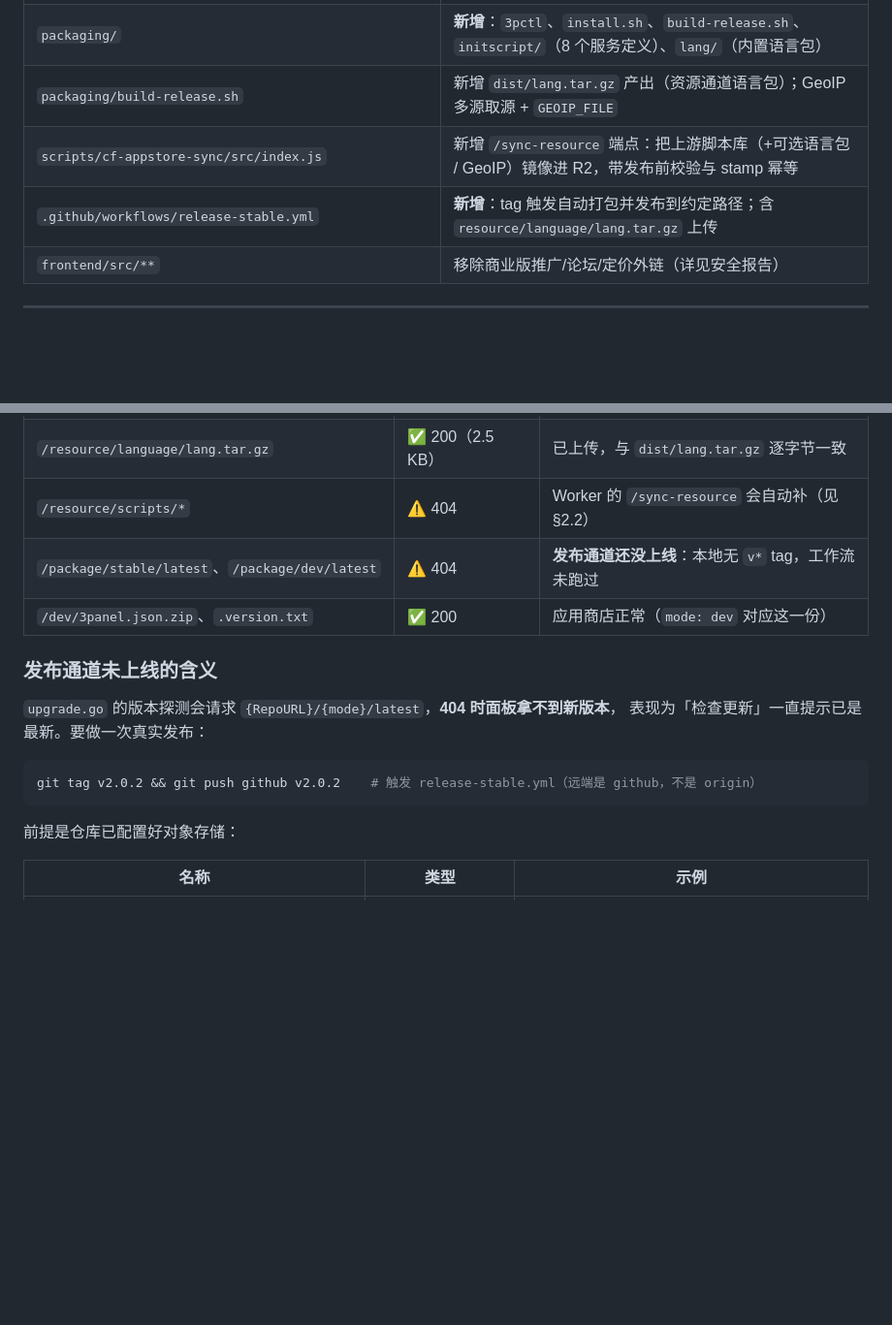
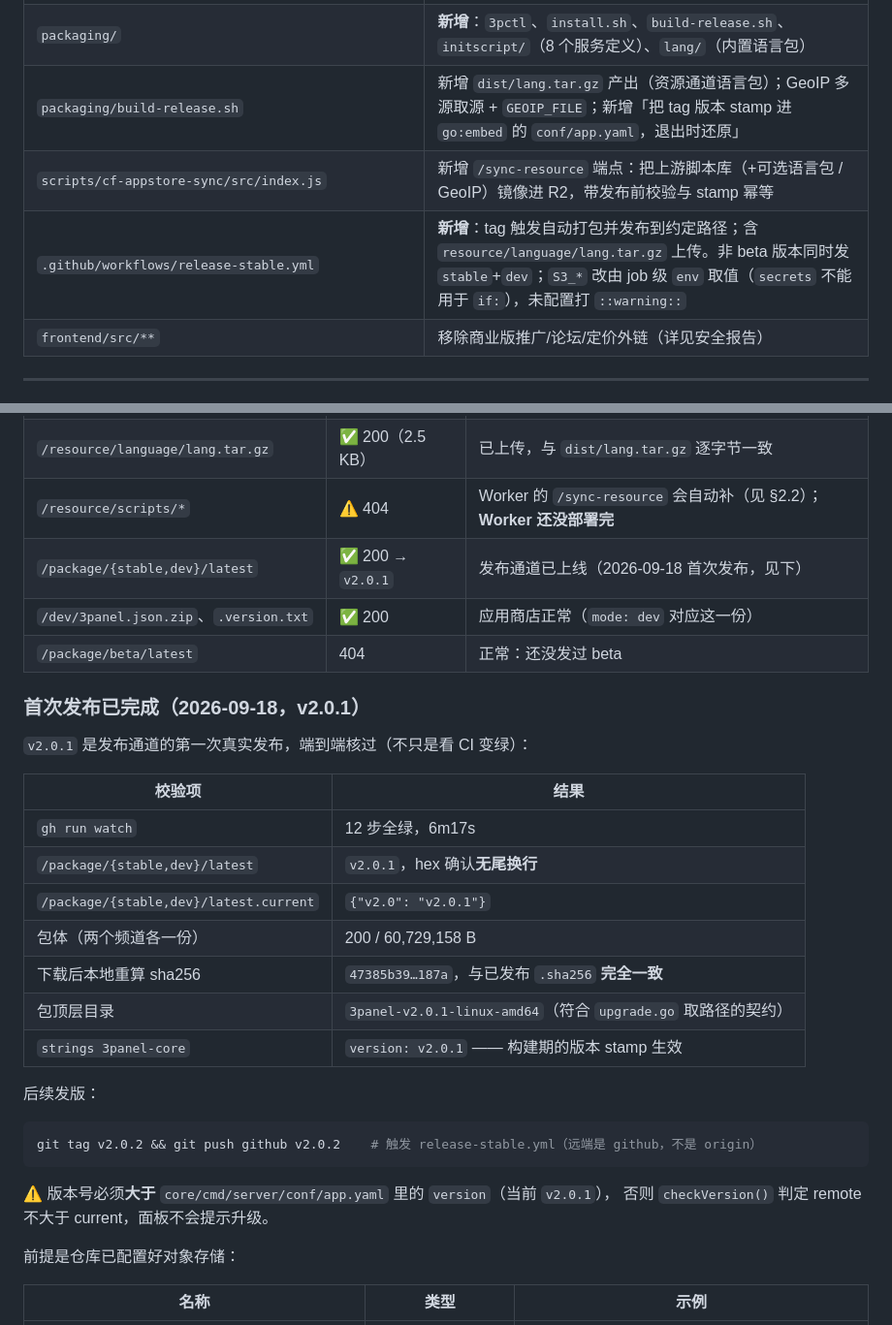
Before and after one commit to erguotou520/3Panel, a Markdown page: docs/UPGRADE-升级通道部署.md, 2 parts joined by grey strips. Shown at 97% size. Rendered like a GitHub page; blank space fills up the shorter version.

Commit message:
docs: 发布通道已上线，补首次发布（v2.0.1）的端到端验证结果
- §八 自检矩阵更新为线上实测（stable/dev 均 200 → v2.0.1）
- 新增「首次发布已完成」小节：无尾换行、sha256 逐字节一致、包顶层目录、
  二进制内嵌版本号
- §七 改动清单补版本 stamp 与频道双发、S3_* 取值说明

注：core/app/service/node.go 有一处非本次改动的工作区修改，未一并提交。

````diff
--- a/docs/UPGRADE-升级通道部署.md
+++ b/docs/UPGRADE-升级通道部署.md
@@ -485,9 +485,9 @@ curl -fsSL https://3panel.erguotou.me/resource/geo/GeoIP.mmdb | shasum -a 256
 | `agent/utils/cloud_storage/client/ali.go` | 移除 8 处 `InsecureSkipVerify`（`api.alipan.com` 是公网 CA 证书） |
 | `core/utils/cloud_storage/refresh_token.go` | 同上（`api.aliyundrive.com`） |
 | `packaging/` | **新增**：`3pctl`、`install.sh`、`build-release.sh`、`initscript/`（8 个服务定义）、`lang/`（内置语言包） |
-| `packaging/build-release.sh` | 新增 `dist/lang.tar.gz` 产出（资源通道语言包）；GeoIP 多源取源 + `GEOIP_FILE` |
+| `packaging/build-release.sh` | 新增 `dist/lang.tar.gz` 产出（资源通道语言包）；GeoIP 多源取源 + `GEOIP_FILE`；新增「把 tag 版本 stamp 进 `go:embed` 的 `conf/app.yaml`，退出时还原」 |
 | `scripts/cf-appstore-sync/src/index.js` | 新增 `/sync-resource` 端点：把上游脚本库（+可选语言包 / GeoIP）镜像进 R2，带发布前校验与 stamp 幂等 |
-| `.github/workflows/release-stable.yml` | **新增**：tag 触发自动打包并发布到约定路径；含 `resource/language/lang.tar.gz` 上传 |
+| `.github/workflows/release-stable.yml` | **新增**：tag 触发自动打包并发布到约定路径；含 `resource/language/lang.tar.gz` 上传。非 beta 版本同时发 `stable`+`dev`；`S3_*` 改由 job 级 `env` 取值（`secrets` 不能用于 `if:`），未配置打 `::warning::` |
 | `frontend/src/**` | 移除商业版推广/论坛/定价外链（详见安全报告） |
 
 ---
@@ -516,18 +516,33 @@ probe $B/dev/3panel.json.version.txt
 | --- | --- | --- |
 | `/resource/geo/GeoIP.mmdb` | ✅ 200（19.5 MB） | 正常，见 §5.4 |
 | `/resource/language/lang.tar.gz` | ✅ 200（2.5 KB） | 已上传，与 `dist/lang.tar.gz` 逐字节一致 |
-| `/resource/scripts/*` | ⚠️ 404 | Worker 的 `/sync-resource` 会自动补（见 §2.2） |
-| `/package/stable/latest`、`/package/dev/latest` | ⚠️ 404 | **发布通道还没上线**：本地无 `v*` tag，工作流未跑过 |
+| `/resource/scripts/*` | ⚠️ 404 | Worker 的 `/sync-resource` 会自动补（见 §2.2）；**Worker 还没部署完** |
+| `/package/{stable,dev}/latest` | ✅ 200 → `v2.0.1` | 发布通道已上线（2026-09-18 首次发布，见下） |
 | `/dev/3panel.json.zip`、`.version.txt` | ✅ 200 | 应用商店正常（`mode: dev` 对应这一份） |
+| `/package/beta/latest` | 404 | 正常：还没发过 beta |
 
-### 发布通道未上线的含义
+### 首次发布已完成（2026-09-18，v2.0.1）
 
-`upgrade.go` 的版本探测会请求 `{RepoURL}/{mode}/latest`，**404 时面板拿不到新版本**，
-表现为「检查更新」一直提示已是最新。要做一次真实发布：
+`v2.0.1` 是发布通道的第一次真实发布，端到端核过（不只是看 CI 变绿）：
+
+| 校验项 | 结果 |
+| --- | --- |
+| `gh run watch` | 12 步全绿，6m17s |
+| `/package/{stable,dev}/latest` | `v2.0.1`，hex 确认**无尾换行** |
+| `/package/{stable,dev}/latest.current` | `{"v2.0": "v2.0.1"}` |
+| 包体（两个频道各一份） | 200 / 60,729,158 B |
+| 下载后本地重算 sha256 | `47385b39…187a`，与已发布 `.sha256` **完全一致** |
+| 包顶层目录 | `3panel-v2.0.1-linux-amd64`（符合 `upgrade.go` 取路径的契约） |
+| `strings 3panel-core` | `version: v2.0.1` —— 构建期的版本 stamp 生效 |
+
+后续发版：
 
 ```bash
 git tag v2.0.2 && git push github v2.0.2    # 触发 release-stable.yml（远端是 github，不是 origin）
 ```
+
+⚠️ 版本号必须**大于** `core/cmd/server/conf/app.yaml` 里的 `version`（当前 `v2.0.1`），
+否则 `checkVersion()` 判定 remote 不大于 current，面板不会提示升级。
 
 前提是仓库已配置好对象存储：
 
````
